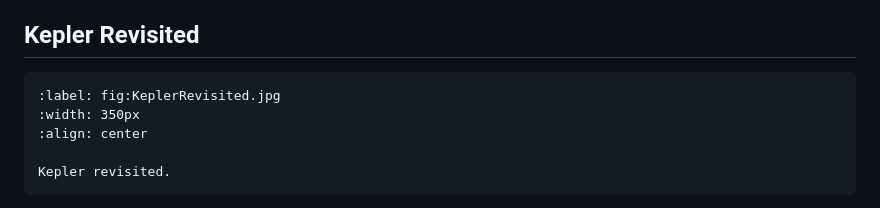
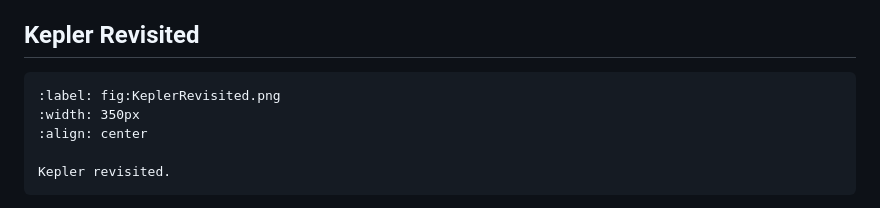
Before and after one commit to winstonDeGreef/Mechanica, a Markdown page: content/classic/ChX0_TwoBody.md, the part around the change. Drawn GitHub-style.

Commit message:
Change .jpg to .png

````diff
--- a/content/classic/ChX0_TwoBody.md
+++ b/content/classic/ChX0_TwoBody.md
@@ -212,8 +212,8 @@ Thus, if we have solved the motion of the reduced particle, then we can quickly
 ## Kepler Revisited
 
 
-```{figure} ../images/KeplerRevisited.jpg
-:label: fig:KeplerRevisited.jpg
+```{figure} ../images/KeplerRevisited.png
+:label: fig:KeplerRevisited.png
 :width: 350px
 :align: center
 
````
